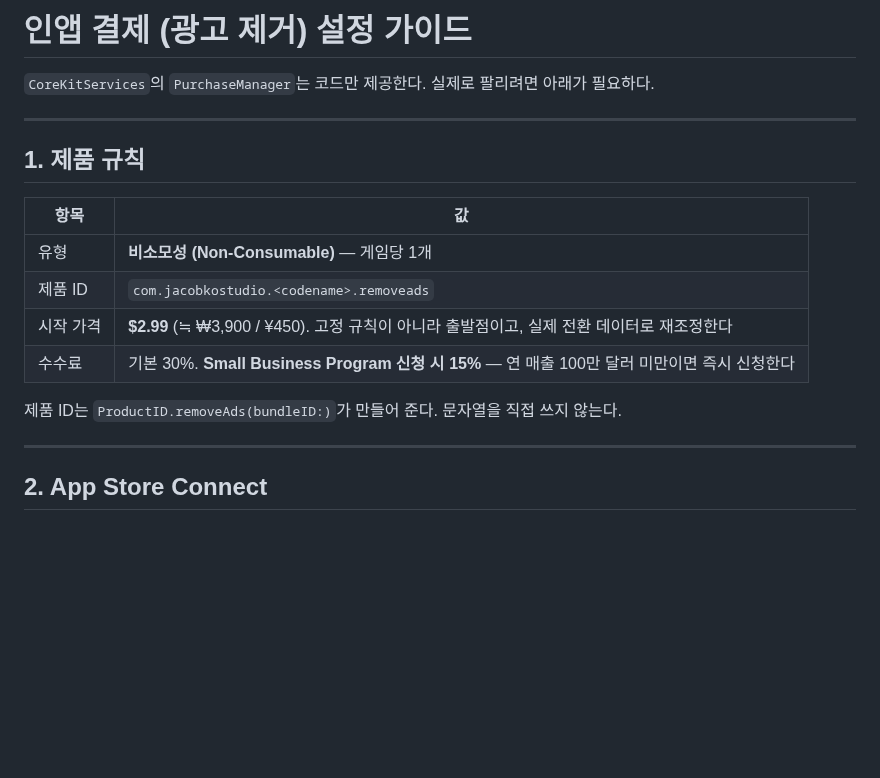
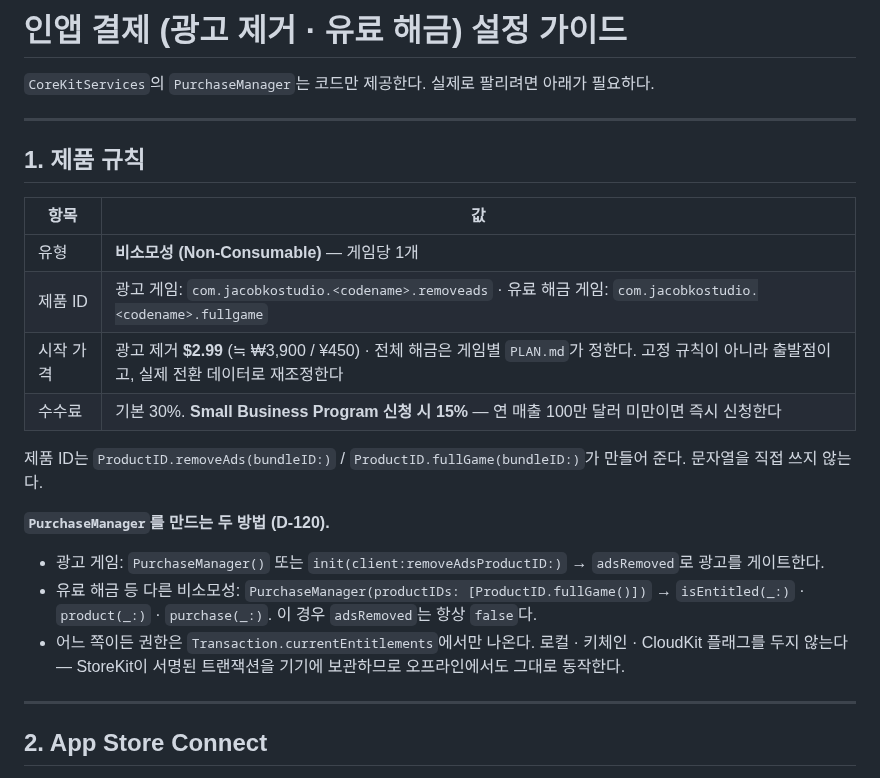
Before and after one commit to jacobnko/ios-game-portfolio, a Markdown page: docs/architecture/iap-setup.md, the part around the change. Rendered like a GitHub page; blank space fills up the shorter version.

Commit message:
docs: document the full-game product id and the two ways to build PurchaseManager

```diff
--- a/docs/architecture/iap-setup.md
+++ b/docs/architecture/iap-setup.md
@@ -1,4 +1,4 @@
-# 인앱 결제 (광고 제거) 설정 가이드
+# 인앱 결제 (광고 제거 · 유료 해금) 설정 가이드
 
 `CoreKitServices`의 `PurchaseManager`는 코드만 제공한다. 실제로 팔리려면 아래가 필요하다.
 
@@ -9,11 +9,16 @@
 | 항목 | 값 |
 |---|---|
 | 유형 | **비소모성 (Non-Consumable)** — 게임당 1개 |
-| 제품 ID | `com.jacobkostudio.<codename>.removeads` |
-| 시작 가격 | **$2.99** (≒ ₩3,900 / ¥450). 고정 규칙이 아니라 출발점이고, 실제 전환 데이터로 재조정한다 |
+| 제품 ID | 광고 게임: `com.jacobkostudio.<codename>.removeads` · 유료 해금 게임: `com.jacobkostudio.<codename>.fullgame` |
+| 시작 가격 | 광고 제거 **$2.99** (≒ ₩3,900 / ¥450) · 전체 해금은 게임별 `PLAN.md`가 정한다. 고정 규칙이 아니라 출발점이고, 실제 전환 데이터로 재조정한다 |
 | 수수료 | 기본 30%. **Small Business Program 신청 시 15%** — 연 매출 100만 달러 미만이면 즉시 신청한다 |
 
-제품 ID는 `ProductID.removeAds(bundleID:)`가 만들어 준다. 문자열을 직접 쓰지 않는다.
+제품 ID는 `ProductID.removeAds(bundleID:)` / `ProductID.fullGame(bundleID:)`가 만들어 준다. 문자열을 직접 쓰지 않는다.
+
+**`PurchaseManager`를 만드는 두 방법 (D-120).**
+- 광고 게임: `PurchaseManager()` 또는 `init(client:removeAdsProductID:)` → `adsRemoved`로 광고를 게이트한다.
+- 유료 해금 등 다른 비소모성: `PurchaseManager(productIDs: [ProductID.fullGame()])` → `isEntitled(_:)` · `product(_:)` · `purchase(_:)`. 이 경우 `adsRemoved`는 항상 `false`다.
+- 어느 쪽이든 권한은 `Transaction.currentEntitlements`에서만 나온다. 로컬 · 키체인 · CloudKit 플래그를 두지 않는다 — StoreKit이 서명된 트랜잭션을 기기에 보관하므로 오프라인에서도 그대로 동작한다.
 
 ---
 
```
